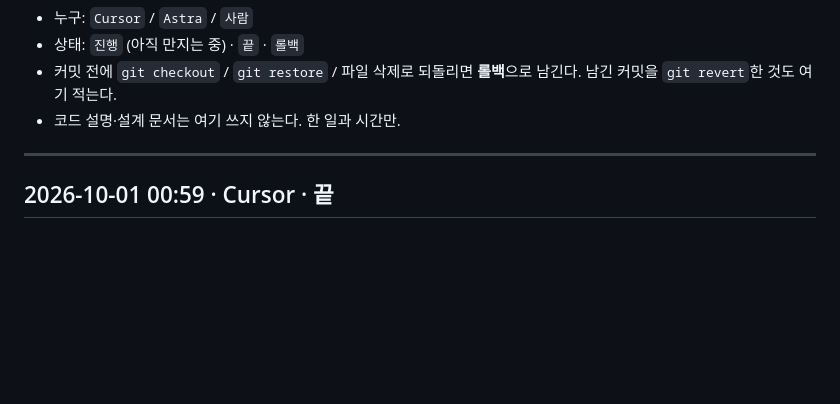
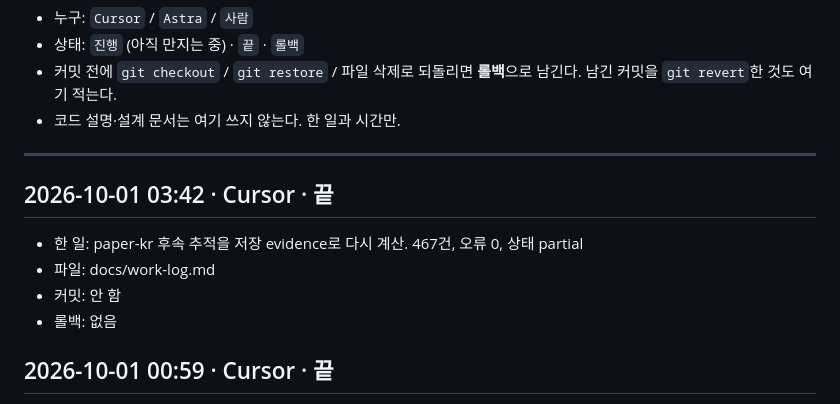
Before and after one commit to derod007/stock_personal, a Markdown page: docs/work-log.md, the part around the change. Rendered like a GitHub page; blank space fills up the shorter version.

Commit message:
후속 추적 재실행

```diff
--- a/docs/work-log.md
+++ b/docs/work-log.md
@@ -57,6 +57,12 @@ Cursor · Astra · 사람이 같은 저장소를 만질 때 겹치지 않게 여
 - 코드 설명·설계 문서는 여기 쓰지 않는다. 한 일과 시간만.
 
 ---
+
+## 2026-10-01 03:42 · Cursor · 끝
+- 한 일: paper-kr 후속 추적을 저장 evidence로 다시 계산. 467건, 오류 0, 상태 partial
+- 파일: docs/work-log.md
+- 커밋: 안 함
+- 롤백: 없음
 
 ## 2026-10-01 00:59 · Cursor · 끝
 - 한 일: paper-kr 후속 추적을 저장 evidence로 재계산. 467건, 오류 0, 상태 partial
```
